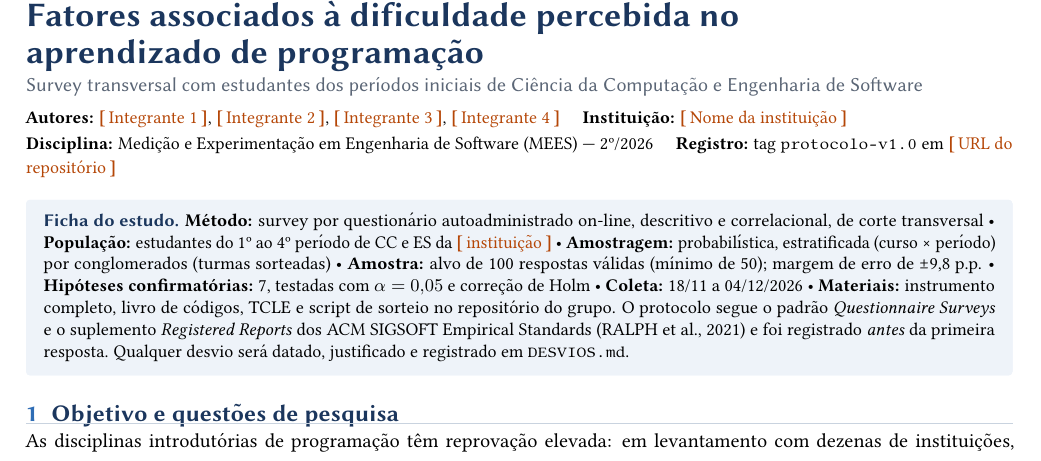
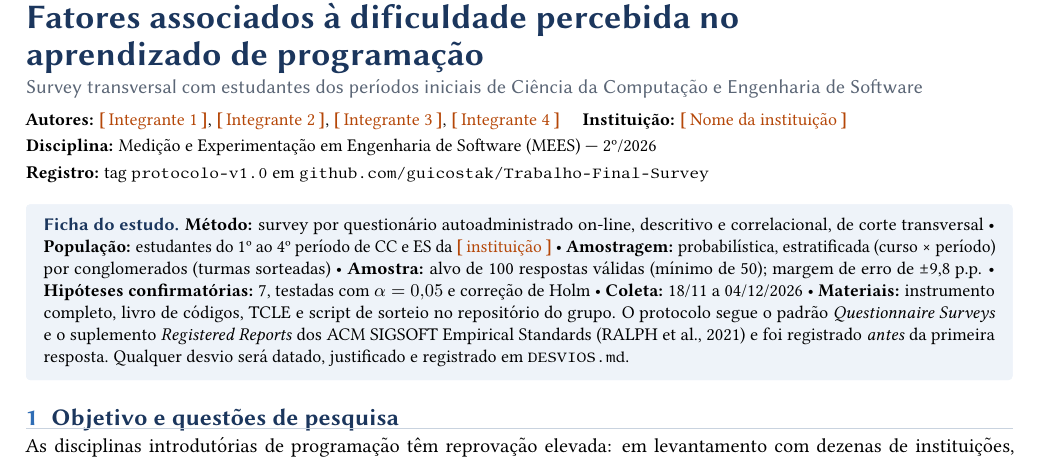
Before and after one commit to guicostak/Trabalho-Final-Survey, a LaTeX document (protocolo/protocolo.tex): part of page 1 of 6, cut so that both start at the same text. Compiled offline with pdfLaTeX.

Commit message:
Adiciona URL do repositório ao protocolo e atualiza instruções de registro
Co-Authored-By: Claude Opus 5.5 <noreply@anthropic.com>

```diff
--- a/protocolo/protocolo.tex
+++ b/protocolo/protocolo.tex
@@ -82,8 +82,8 @@
 {\sffamily\normalsize\color{muted}Survey transversal com estudantes dos períodos iniciais de Ciência da Computação e Engenharia de Software}\\[0.9ex]
 {\small\textbf{Autores:} \pend{Integrante 1}, \pend{Integrante 2}, \pend{Integrante 3}, \pend{Integrante 4} \quad
 \textbf{Instituição:} \pend{Nome da instituição}}\\[0.3ex]
-{\small\textbf{Disciplina:} Medição e Experimentação em Engenharia de Software (MEES) — 2º/2026 \quad
-\textbf{Registro:} tag \texttt{protocolo-v1.0} em \pend{URL do repositório}}
+{\small\textbf{Disciplina:} Medição e Experimentação em Engenharia de Software (MEES) — 2º/2026}\\[0.3ex]
+{\small\textbf{Registro:} tag \texttt{protocolo-v1.0} em \href{https://github.com/guicostak/Trabalho-Final-Survey}{\texttt{github.com/guicostak/Trabalho-Final-Survey}}}
 
 \vspace{0.8ex}
 \begin{tcolorbox}[enhanced,colback=soft,colframe=soft,boxrule=0pt,arc=2pt,
```
Also changed, not shown: docs/02-lista-de-requisitos.md (+1 -1 lines), README.md, protocolo/protocolo.pdf.
